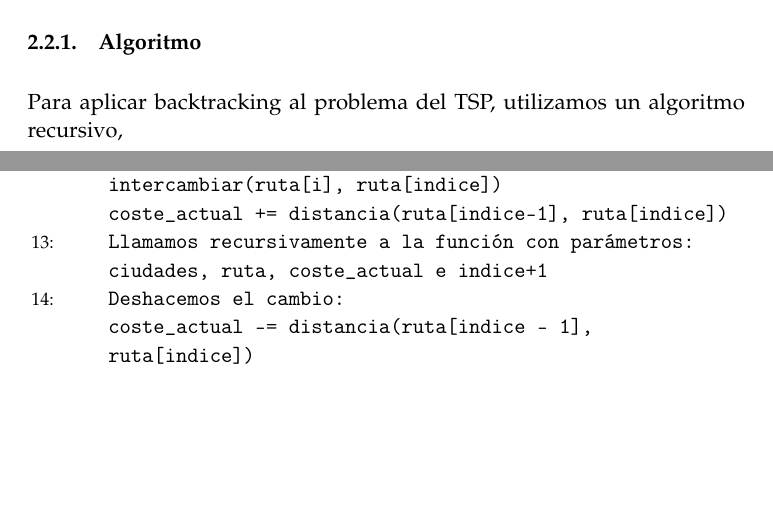
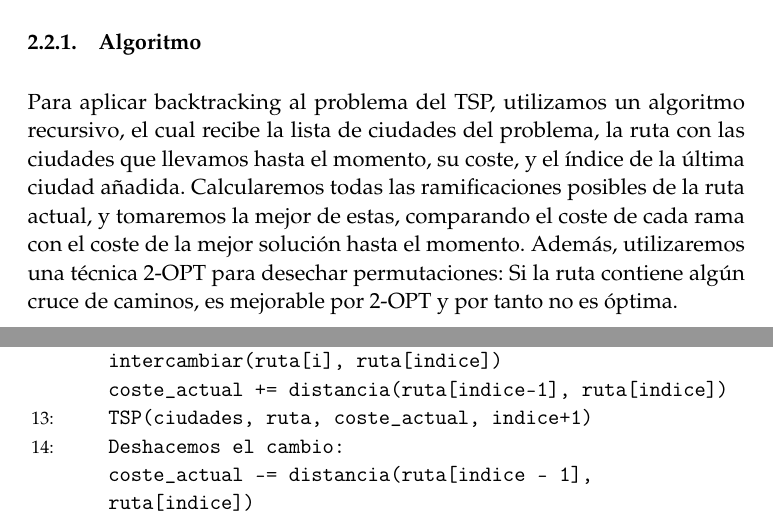
Before and after one commit to mroman42/backtracking, a LaTeX paper (tex/memoria.tex): two parts of pages 6 and 8 of 29, joined at a grey line, cut so that both start at the same text, the shorter picture padded with empty space. Compiled offline with pdfLaTeX.

Commit message:
Trabajando en TSP

```diff
--- a/tex/memoria.tex
+++ b/tex/memoria.tex
@@ -248,7 +248,7 @@ En el algoritmo, \textit{beneficio} representa el valor de la suma de beneficios
 
   \subsection{Backtracking}
   \subsubsection{Algoritmo}
-  Para aplicar backtracking al problema del TSP, utilizamos un algoritmo recursivo,
+  Para aplicar backtracking al problema del TSP, utilizamos un algoritmo recursivo, el cual recibe la lista de ciudades del problema, la ruta con las ciudades que llevamos hasta el momento, su coste, y el índice de la última ciudad añadida. Calcularemos todas las ramificaciones posibles de la ruta actual, y tomaremos la mejor de estas, comparando el coste de cada rama con el coste de la mejor solución hasta el momento. Además, utilizaremos una técnica 2-OPT para desechar permutaciones: Si la ruta contiene algún cruce de caminos, es mejorable por 2-OPT y por tanto no es óptima.
 
   \begin{algorithm}[H]
   	\begin{algorithmic}[1]
@@ -309,7 +309,7 @@ En el algoritmo, \textit{beneficio} representa el valor de la suma de beneficios
 	        \STATE{\texttt{Producimos una permutación:\\
 	        intercambiar(ruta[i], ruta[indice])\\
 	        coste\_actual += distancia(ruta[indice-1], ruta[indice])}}
-	        \STATE{\texttt{Llamamos recursivamente a la función con parámetros: ciudades, ruta, coste\_actual e indice+1}}
+	        \STATE{\texttt{TSP(ciudades, ruta, coste\_actual, indice+1)}}
 	        \STATE{\texttt{Deshacemos el cambio:\\ coste\_actual --= distancia(ruta[indice - 1], ruta[indice])\\
 	        intercambiar(ruta[indice], ruta[i])}}
 
```
Also changed, not shown: tex/memoria.tex (4 more changed lines).
